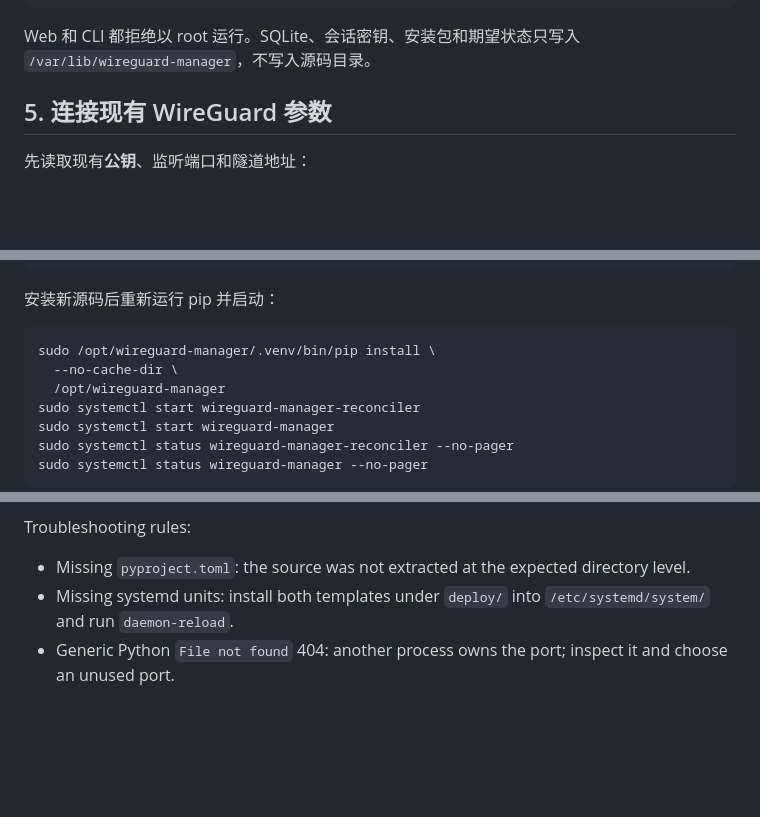
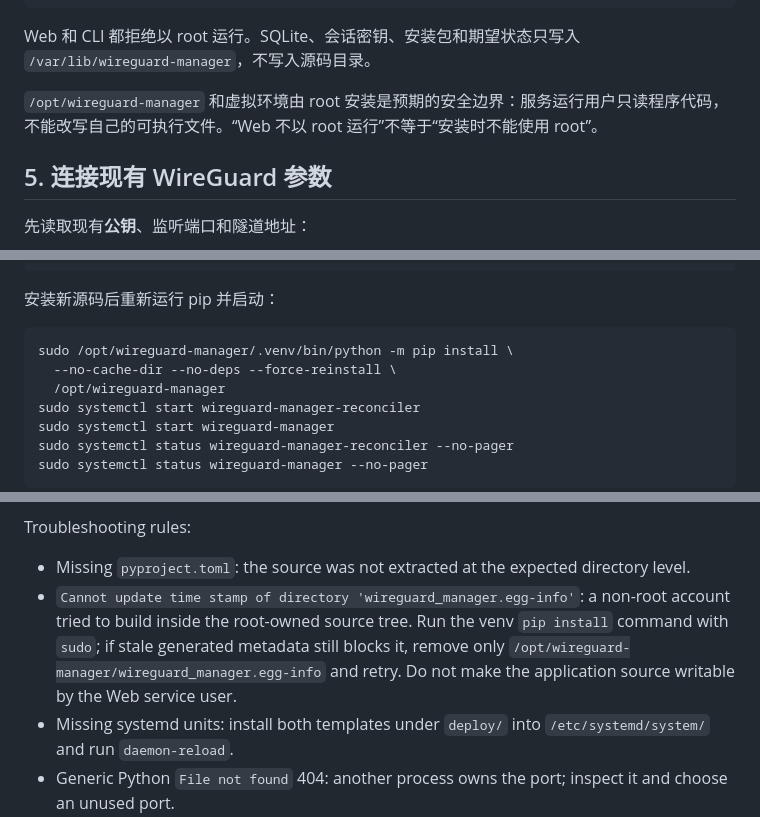
Before and after one commit to niugengtian/wireguard_manager, a Markdown page: docs/WG_MANAGER_INSTALL.md, 3 parts joined by grey strips. Rendered like a GitHub page; blank space fills up the shorter version.

Commit message:
Document root-owned package updates

````diff
--- a/docs/WG_MANAGER_INSTALL.md
+++ b/docs/WG_MANAGER_INSTALL.md
@@ -130,6 +130,8 @@ sudo install -d \
 ```
 
 Web 和 CLI 都拒绝以 root 运行。SQLite、会话密钥、安装包和期望状态只写入 `/var/lib/wireguard-manager`，不写入源码目录。
+
+`/opt/wireguard-manager` 和虚拟环境由 root 安装是预期的安全边界：服务运行用户只读程序代码，不能改写自己的可执行文件。“Web 不以 root 运行”不等于“安装时不能使用 root”。
 
 ## 5. 连接现有 WireGuard 参数
 
@@ -373,8 +375,8 @@ sudo cp -a /var/lib/wireguard-manager-reconciler /var/lib/wireguard-manager-reco
 安装新源码后重新运行 pip 并启动：
 
 ```sh
-sudo /opt/wireguard-manager/.venv/bin/pip install \
-  --no-cache-dir \
+sudo /opt/wireguard-manager/.venv/bin/python -m pip install \
+  --no-cache-dir --no-deps --force-reinstall \
   /opt/wireguard-manager
 sudo systemctl start wireguard-manager-reconciler
 sudo systemctl start wireguard-manager
@@ -401,6 +403,7 @@ This guide installs WireGuard Manager and its live reconciler next to an already
 Troubleshooting rules:
 
 - Missing `pyproject.toml`: the source was not extracted at the expected directory level.
+- `Cannot update time stamp of directory 'wireguard_manager.egg-info'`: a non-root account tried to build inside the root-owned source tree. Run the venv `pip install` command with `sudo`; if stale generated metadata still blocks it, remove only `/opt/wireguard-manager/wireguard_manager.egg-info` and retry. Do not make the application source writable by the Web service user.
 - Missing systemd units: install both templates under `deploy/` into `/etc/systemd/system/` and run `daemon-reload`.
 - Generic Python `File not found` 404: another process owns the port; inspect it and choose an unused port.
 - Local curl works but the client cannot connect: check client routes and the host firewall on `wg0`.
````
Also changed, not shown: other parts of docs/WG_MANAGER_INSTALL.md (+1 -1 lines).
